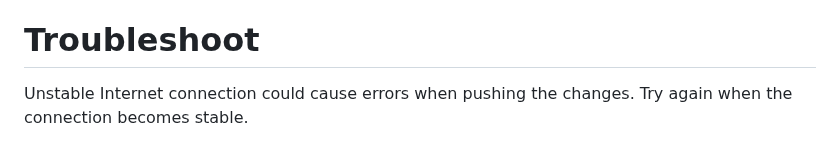
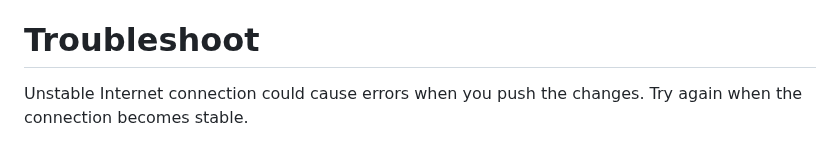
Before and after one commit to sook-tusk/SRMS-Workshop, a Markdown page: Project-management/SettingUp_Github_RStudio.md, the part around the change. Rendered like a GitHub page.

```diff
--- a/Project-management/SettingUp_Github_RStudio.md
+++ b/Project-management/SettingUp_Github_RStudio.md
@@ -142,4 +142,4 @@ RStudio. When you feel confident, share your project as a public
 repository!
 
 # Troubleshoot
-Unstable Internet connection could cause errors when pushing the changes. Try again when the connection becomes stable.
+Unstable Internet connection could cause errors when you push the changes. Try again when the connection becomes stable.
```
